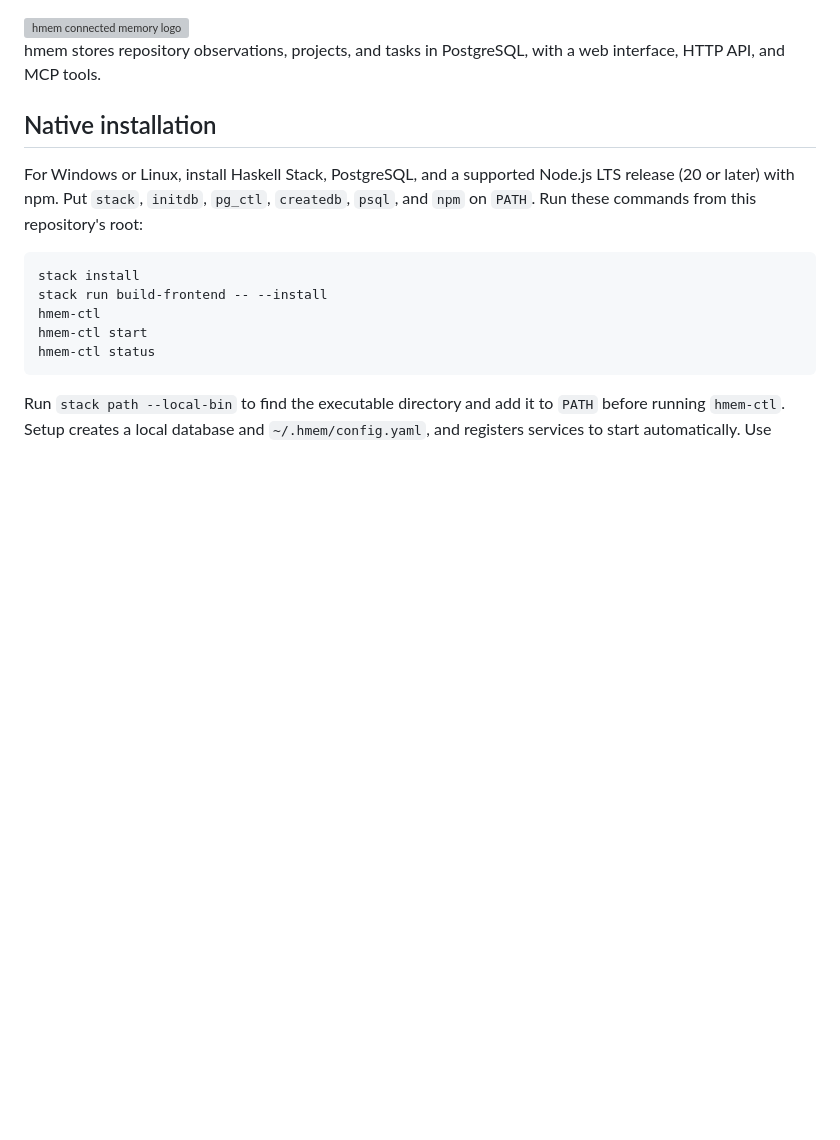
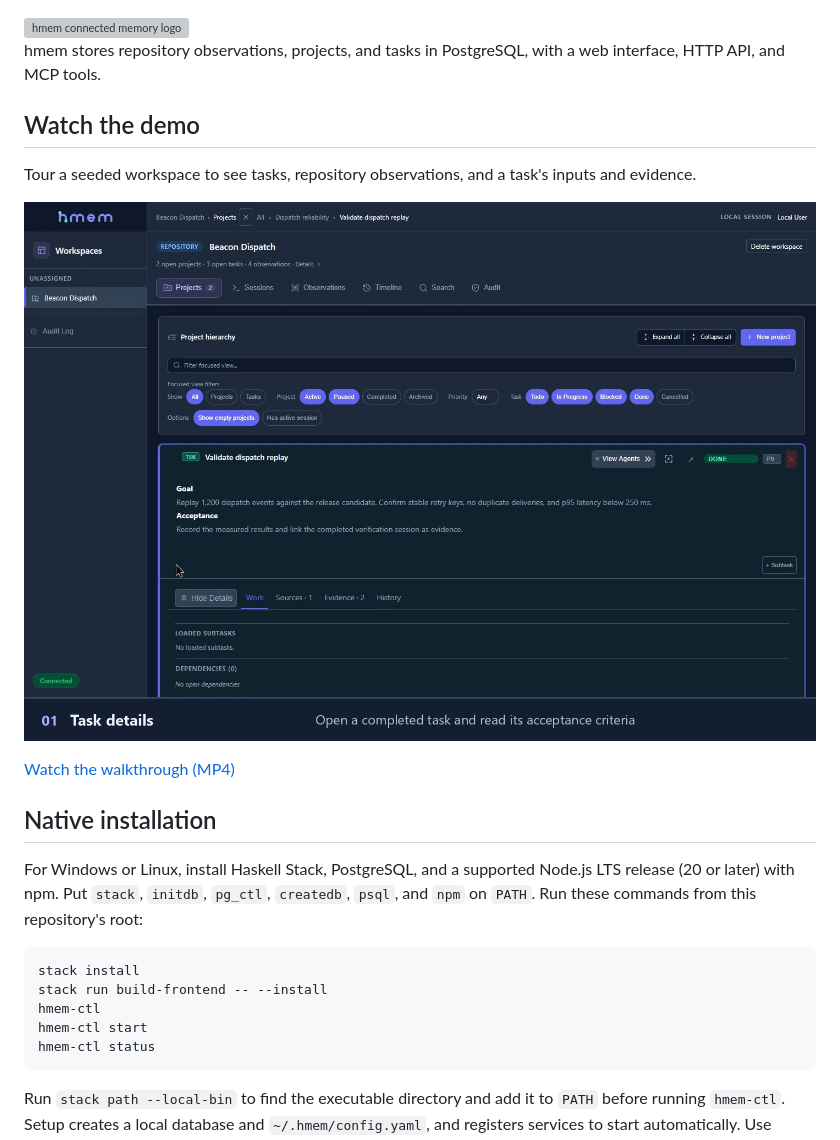
Before and after one commit to Sornaensis/hmem, a Markdown page: README.md, the part around the change. Rendered like a GitHub page; pictures changed too: docs/media/hmem-walkthrough.jpg (added); blank space fills up the shorter version; grey boxes are pictures that could not be loaded.

Commit message:
Add local hmem walkthrough to README

```diff
--- a/README.md
+++ b/README.md
@@ -2,6 +2,15 @@
 
 hmem stores repository observations, projects, and tasks in PostgreSQL, with a web
 interface, HTTP API, and MCP tools.
+
+## Watch the demo
+
+Tour a seeded workspace to see tasks, repository observations, and a task's
+inputs and evidence.
+
+[![hmem walkthrough showing a completed task](docs/media/hmem-walkthrough.jpg)](docs/media/hmem-walkthrough.mp4)
+
+[Watch the walkthrough (MP4)](docs/media/hmem-walkthrough.mp4)
 
 ## Native installation
 
```
Also changed, not shown: 1 other file.
